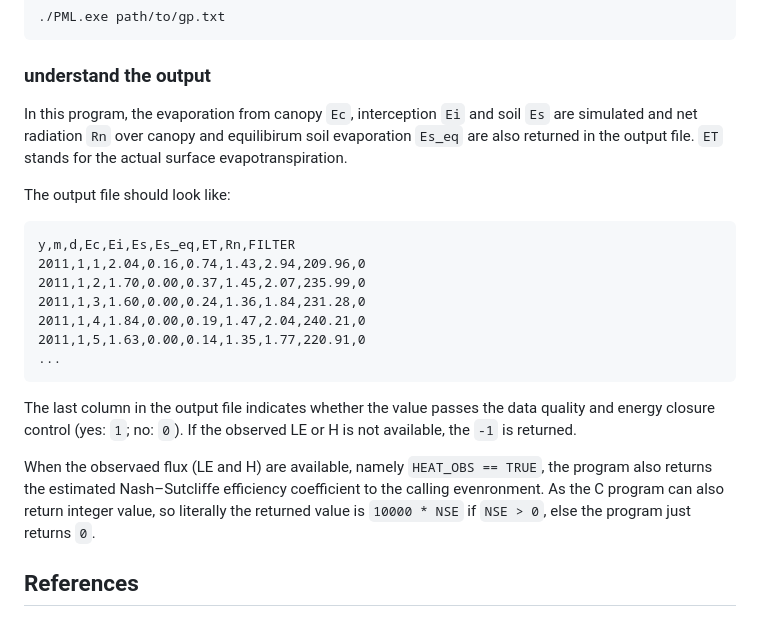
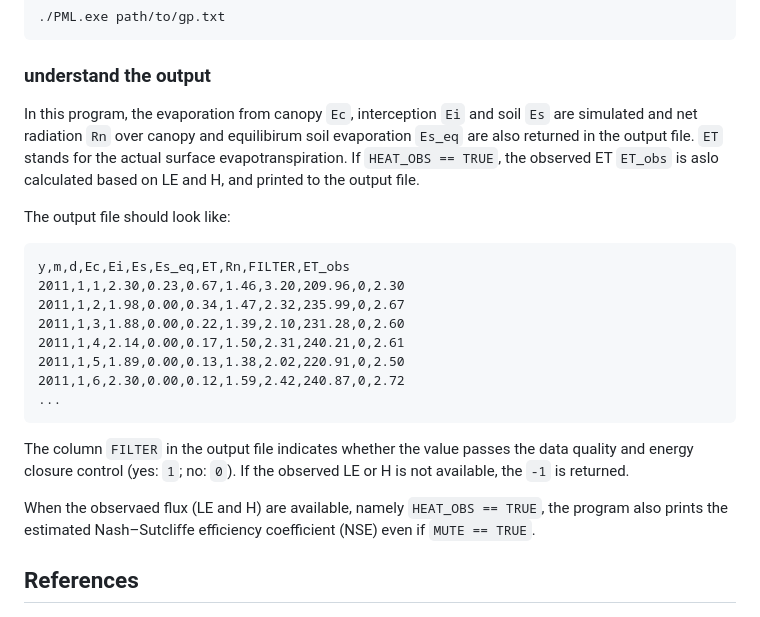
Before and after one commit to XiaoxiangGuanGFZ/PML, a Markdown page: README.md, the part around the change. Rendered like a GitHub page.

````diff
--- a/README.md
+++ b/README.md
@@ -115,23 +115,24 @@ Then run the program by executing this in the command-line terminal (or shell):
 
 ### understand the output
 
-In this program, the evaporation from canopy `Ec`, interception `Ei` and soil `Es` are simulated and net radiation `Rn` over canopy and equilibirum soil evaporation `Es_eq` are also returned in the output file. `ET` stands for the actual surface evapotranspiration.
+In this program, the evaporation from canopy `Ec`, interception `Ei` and soil `Es` are simulated and net radiation `Rn` over canopy and equilibirum soil evaporation `Es_eq` are also returned in the output file. `ET` stands for the actual surface evapotranspiration. If `HEAT_OBS == TRUE`, the observed ET `ET_obs` is aslo calculated based on LE and H, and printed to the output file.
 
 The output file should look like:
 
 ```
-y,m,d,Ec,Ei,Es,Es_eq,ET,Rn,FILTER
-2011,1,1,2.04,0.16,0.74,1.43,2.94,209.96,0
-2011,1,2,1.70,0.00,0.37,1.45,2.07,235.99,0
-2011,1,3,1.60,0.00,0.24,1.36,1.84,231.28,0
-2011,1,4,1.84,0.00,0.19,1.47,2.04,240.21,0
-2011,1,5,1.63,0.00,0.14,1.35,1.77,220.91,0
+y,m,d,Ec,Ei,Es,Es_eq,ET,Rn,FILTER,ET_obs
+2011,1,1,2.30,0.23,0.67,1.46,3.20,209.96,0,2.30
+2011,1,2,1.98,0.00,0.34,1.47,2.32,235.99,0,2.67
+2011,1,3,1.88,0.00,0.22,1.39,2.10,231.28,0,2.60
+2011,1,4,2.14,0.00,0.17,1.50,2.31,240.21,0,2.61
+2011,1,5,1.89,0.00,0.13,1.38,2.02,220.91,0,2.50
+2011,1,6,2.30,0.00,0.12,1.59,2.42,240.87,0,2.72
 ...
 ```
 
-The last column in the output file indicates whether the value passes the data quality and energy closure control (yes: `1`; no: `0`). If the observed LE or H is not available, the `-1` is returned.
+The column `FILTER` in the output file indicates whether the value passes the data quality and energy closure control (yes: `1`; no: `0`). If the observed LE or H is not available, the `-1` is returned.
 
-When the observaed flux (LE and H) are available, namely `HEAT_OBS == TRUE`, the program also returns the estimated Nash–Sutcliffe efficiency coefficient to the calling evenronment. As the C program can also return integer value, so literally the returned value is `10000 * NSE` if `NSE > 0`, else the program just returns `0`.
+When the observaed flux (LE and H) are available, namely `HEAT_OBS == TRUE`, the program also prints the estimated Nash–Sutcliffe efficiency coefficient (NSE) even if `MUTE == TRUE`.
 
 ## References
 
````
